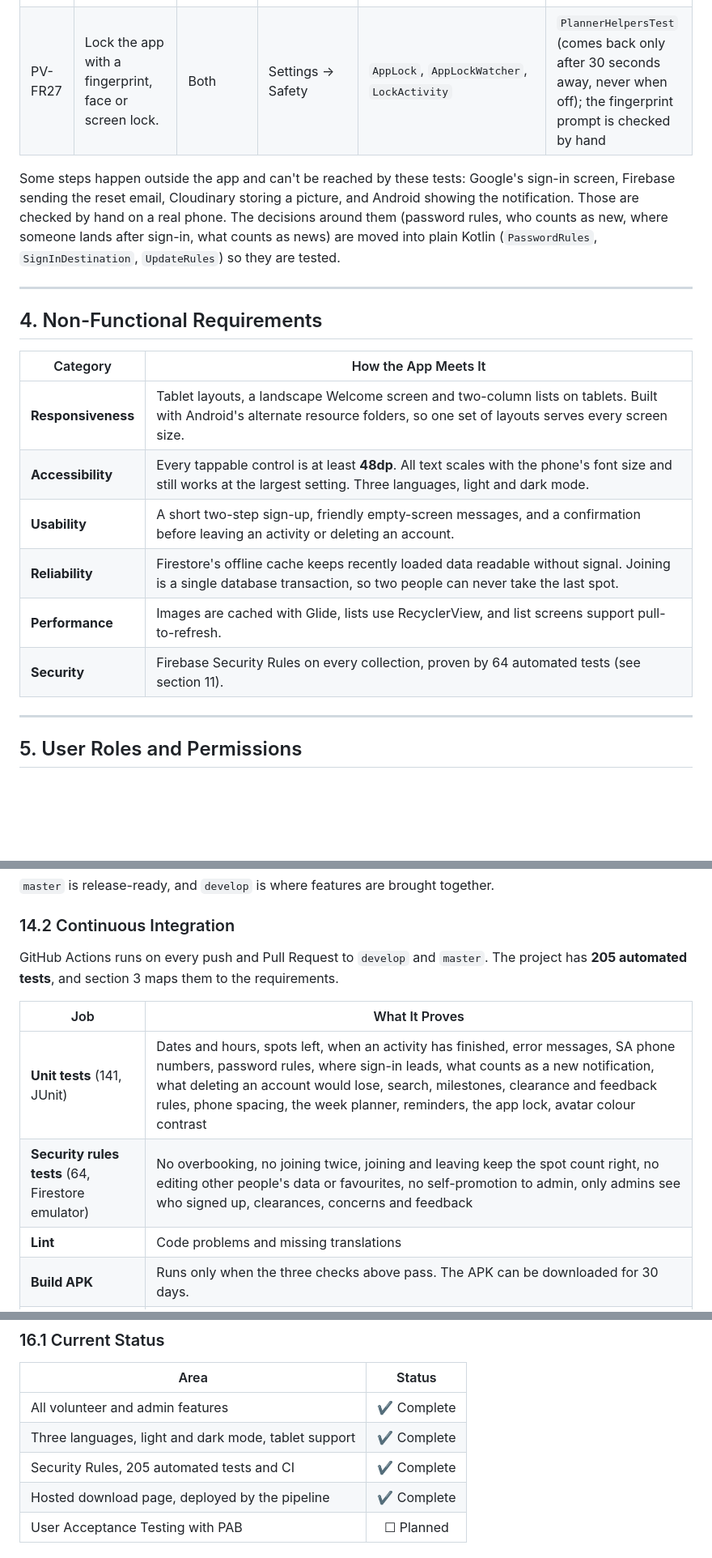
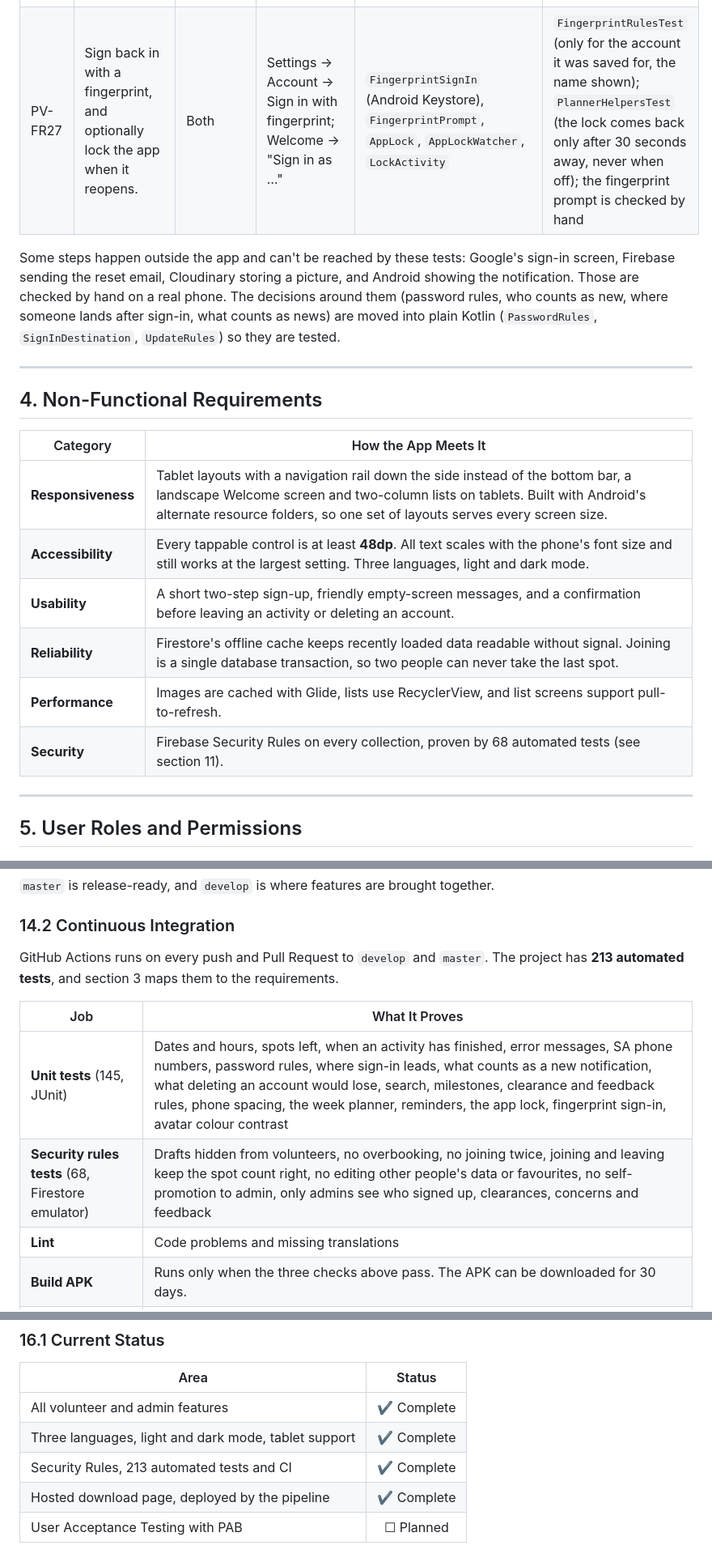
Before and after one commit to Kwethukubonga/PAB_Volunteers, a Markdown page: README.md, 3 parts joined by grey strips. Shown at 81% size. Rendered like a GitHub page; blank space fills up the shorter version.

Commit message:
Update the README for fingerprint sign-in, hidden drafts and the tablet rail
PV-FR27 is now fingerprint sign-in with the optional reopen lock, PV-FR01 names Credential Manager, the rules list says drafts are admins' only, and the test counts are 145 unit and 68 rules tests (213).

```diff
--- a/README.md
+++ b/README.md
@@ -123,7 +123,7 @@ All 17 requirements are implemented. Each one below names the screen it lives on
 | PV-FR24 | Get help on the day of an activity: call 112, 10111 or Philisa, or text an emergency contact where you are. | Volunteer | Activity details → "I need help"; Settings → Safety → Emergency contact | `NeedHelpSheet`, `ActivityIntents`, `EmergencyContactRules` | `SafetyRulesTest` (emergency contact needs a name and a working number); **Rules** *only on your own record*. Dialling and texting open the phone's own apps and are checked by hand |
 | PV-FR25 | Be reminded before a joined activity, an hour or a day before. | Volunteer | Settings → Notifications → Reminders | `ReminderRules`, `UpdatesWorker` | `PlannerHelpersTest` (due inside the chosen time, not when off, not twice, not once started) |
 | PV-FR26 | Add an activity to the phone's calendar, or share where you're volunteering. | Volunteer | Activity details | `ActivityIntents`, `DateUtils.startOfActivity` | `PlannerHelpersTest` (start time on the right day); the calendar and share sheet are checked by hand |
-| PV-FR27 | Lock the app with a fingerprint, face or screen lock. | Both | Settings → Safety | `AppLock`, `AppLockWatcher`, `LockActivity` | `PlannerHelpersTest` (comes back only after 30 seconds away, never when off); the fingerprint prompt is checked by hand |
+| PV-FR27 | Sign back in with a fingerprint, and optionally lock the app when it reopens. | Both | Settings → Account → Sign in with fingerprint; Welcome → "Sign in as …" | `FingerprintSignIn` (Android Keystore), `FingerprintPrompt`, `AppLock`, `AppLockWatcher`, `LockActivity` | `FingerprintRulesTest` (only for the account it was saved for, the name shown); `PlannerHelpersTest` (the lock comes back only after 30 seconds away, never when off); the fingerprint prompt is checked by hand |
 
 Some steps happen outside the app and can't be reached by these tests: Google's sign-in screen, Firebase sending the reset email, Cloudinary storing a picture, and Android showing the notification. Those are checked by hand on a real phone. The decisions around them (password rules, who counts as new, where someone lands after sign-in, what counts as news) are moved into plain Kotlin (`PasswordRules`, `SignInDestination`, `UpdateRules`) so they are tested.
 
@@ -133,12 +133,12 @@ Some steps happen outside the app and can't be reached by these tests: Google's
 
 | Category | How the App Meets It |
 |----------|----------------------|
-| **Responsiveness** | Tablet layouts, a landscape Welcome screen and two-column lists on tablets. Built with Android's alternate resource folders, so one set of layouts serves every screen size. |
+| **Responsiveness** | Tablet layouts with a navigation rail down the side instead of the bottom bar, a landscape Welcome screen and two-column lists on tablets. Built with Android's alternate resource folders, so one set of layouts serves every screen size. |
 | **Accessibility** | Every tappable control is at least **48dp**. All text scales with the phone's font size and still works at the largest setting. Three languages, light and dark mode. |
 | **Usability** | A short two-step sign-up, friendly empty-screen messages, and a confirmation before leaving an activity or deleting an account. |
 | **Reliability** | Firestore's offline cache keeps recently loaded data readable without signal. Joining is a single database transaction, so two people can never take the last spot. |
 | **Performance** | Images are cached with Glide, lists use RecyclerView, and list screens support pull-to-refresh. |
-| **Security** | Firebase Security Rules on every collection, proven by 64 automated tests (see section 11). |
+| **Security** | Firebase Security Rules on every collection, proven by 68 automated tests (see section 11). |
 
 ---
 
@@ -531,12 +533,12 @@ PAB_Volunteers/
 
 ### 14.2 Continuous Integration
 
-GitHub Actions runs on every push and Pull Request to `develop` and `master`. The project has **205 automated tests**, and section 3 maps them to the requirements.
+GitHub Actions runs on every push and Pull Request to `develop` and `master`. The project has **213 automated tests**, and section 3 maps them to the requirements.
 
 | Job | What It Proves |
 |-----|----------------|
-| **Unit tests** (141, JUnit) | Dates and hours, spots left, when an activity has finished, error messages, SA phone numbers, password rules, where sign-in leads, what counts as a new notification, what deleting an account would lose, search, milestones, clearance and feedback rules, phone spacing, the week planner, reminders, the app lock, avatar colour contrast |
-| **Security rules tests** (64, Firestore emulator) | No overbooking, no joining twice, joining and leaving keep the spot count right, no editing other people's data or favourites, no self-promotion to admin, only admins see who signed up, clearances, concerns and feedback |
+| **Unit tests** (145, JUnit) | Dates and hours, spots left, when an activity has finished, error messages, SA phone numbers, password rules, where sign-in leads, what counts as a new notification, what deleting an account would lose, search, milestones, clearance and feedback rules, phone spacing, the week planner, reminders, the app lock, fingerprint sign-in, avatar colour contrast |
+| **Security rules tests** (68, Firestore emulator) | Drafts hidden from volunteers, no overbooking, no joining twice, joining and leaving keep the spot count right, no editing other people's data or favourites, no self-promotion to admin, only admins see who signed up, clearances, concerns and feedback |
 | **Lint** | Code problems and missing translations |
 | **Build APK** | Runs only when the three checks above pass. The APK can be downloaded for 30 days. |
 | **Deploy** | On a merge into `master`: puts that build's APK and the download page on Firebase Hosting, and publishes `firestore.rules`, so the live rules are the ones the tests above just passed against (section 14.3) |
@@ -581,7 +583,7 @@ The page offers the APK, says what the app does and walks through installing fro
 |------|:------:|
 | All volunteer and admin features | ✔ Complete |
 | Three languages, light and dark mode, tablet support | ✔ Complete |
-| Security Rules, 205 automated tests and CI | ✔ Complete |
+| Security Rules, 213 automated tests and CI | ✔ Complete |
 | Hosted download page, deployed by the pipeline | ✔ Complete |
 | User Acceptance Testing with PAB | ☐ Planned |
 
```
Also changed, not shown: other parts of README.md (+5 -3 lines).
